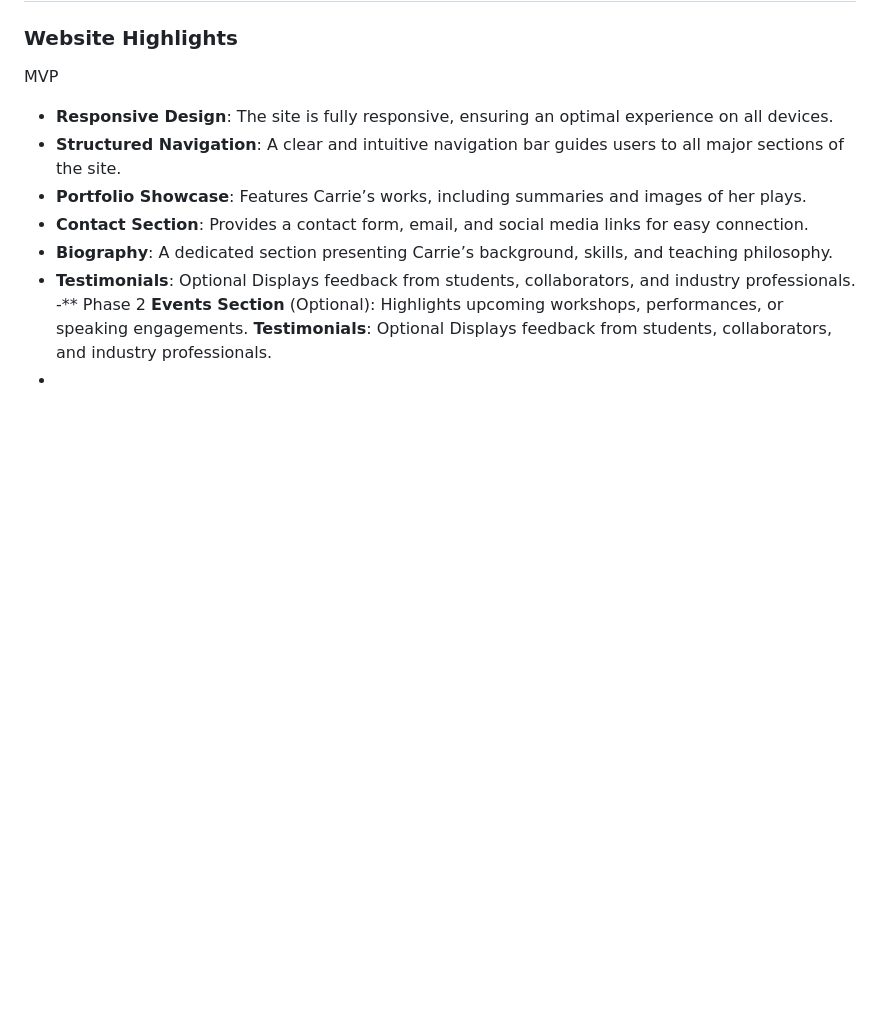
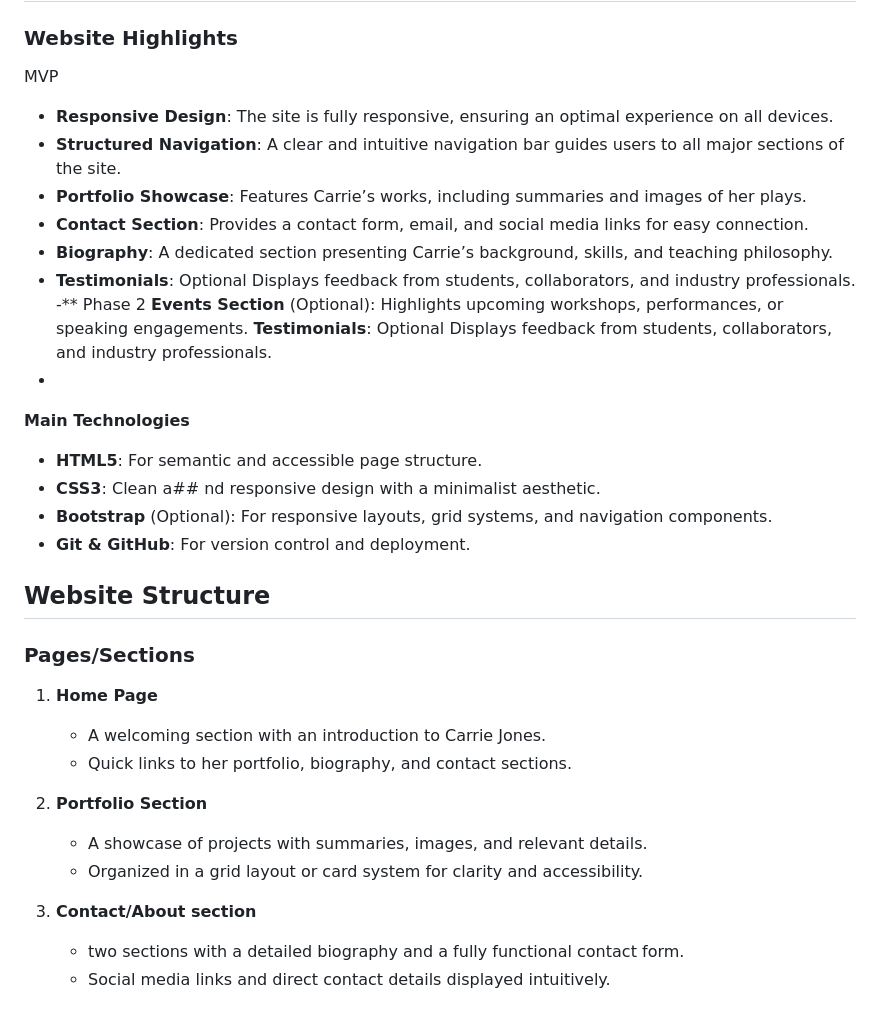
Before and after one commit to HelenLloydJeng/Milestone-Project-1, a Markdown page: README.md, the part around the change. GitHub-like rendering; blank space fills up the shorter version.

Commit message:
added more readme docs

```diff
--- a/README.md
+++ b/README.md
@@ -183,3 +183,25 @@ MVP
   **Events Section** (Optional): Highlights upcoming workshops, performances, or speaking engagements.
 **Testimonials**: Optional Displays feedback from students, collaborators, and industry professionals.
 -
+
+**Main Technologies**
+
+- **HTML5**: For semantic and accessible page structure.
+- **CSS3**: Clean a## nd responsive design with a minimalist aesthetic.
+- **Bootstrap** (Optional): For responsive layouts, grid systems, and navigation components.
+- **Git & GitHub**: For version control and deployment.
+
+## **Website Structure**
+### **Pages/Sections**
+
+1. **Home Page**
+   - A welcoming section with an introduction to Carrie Jones.
+   - Quick links to her portfolio, biography, and contact sections.
+
+2. **Portfolio Section**
+   - A showcase of projects with summaries, images, and relevant details.
+   - Organized in a grid layout or card system for clarity and accessibility.
+
+3. **Contact/About section**
+   - two sections with a detailed biography and a fully functional contact form.
+   - Social media links and direct contact details displayed intuitively.
```
